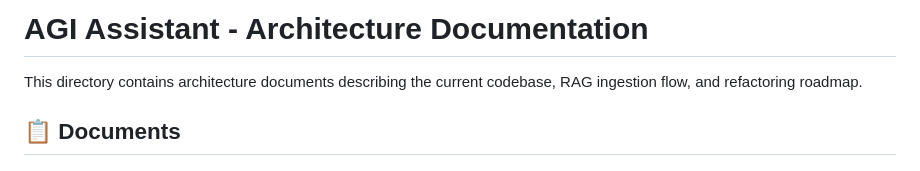
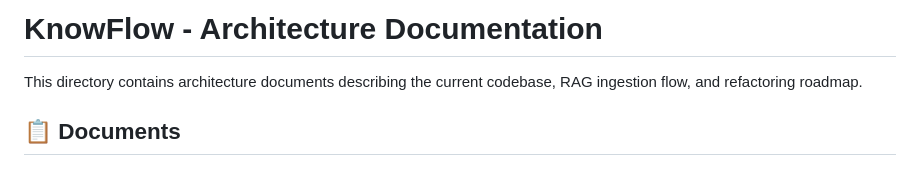
Before and after one commit to minimoster/KnowFlow, a Markdown page: docs/architecture/ARCHITECTURE_README.md, the part around the change. Drawn GitHub-style.

```diff
--- a/docs/architecture/ARCHITECTURE_README.md
+++ b/docs/architecture/ARCHITECTURE_README.md
@@ -1,4 +1,4 @@
-# AGI Assistant - Architecture Documentation
+# KnowFlow - Architecture Documentation
 
 This directory contains architecture documents describing the current codebase, RAG ingestion flow, and refactoring roadmap.
 
```
Also changed, not shown: docs/architecture/ARCHITECTURE_DOCS_INDEX.md (+1 -1 lines), docs/architecture/ARCHITECTURE_MAP.md (+1 -1 lines).
